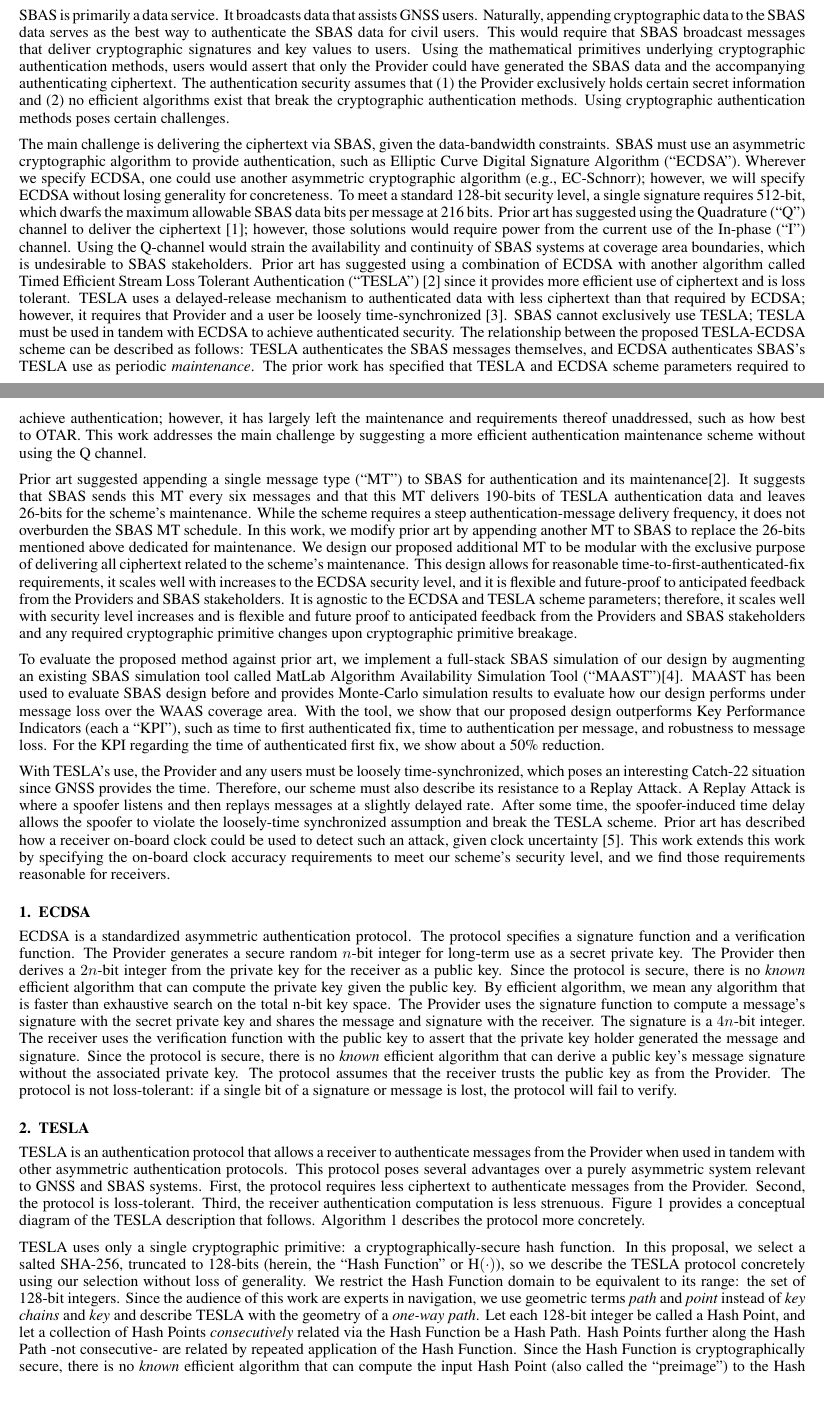
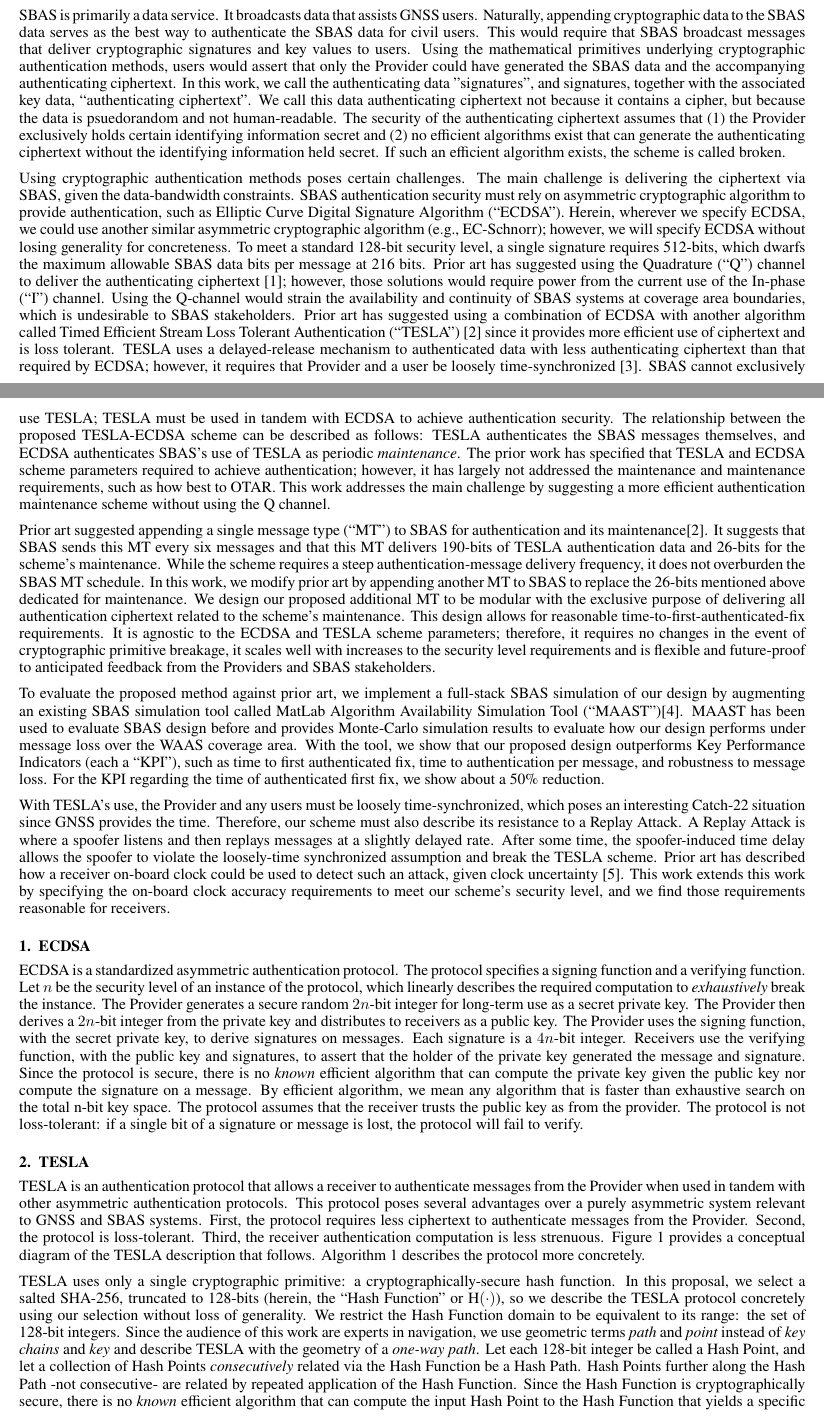
Before and after one commit to jand271/otar_paper, a LaTeX document (otar_paper_main.tex): two parts of pages 1 and 2 of 14, joined at a grey line, cut so that both start at the same text, the shorter picture padded with empty space. Compiled offline with pdfLaTeX.

Commit message:
fix private key error detail, fixed some language inconsistency

```diff
--- a/otar_paper_main.tex
+++ b/otar_paper_main.tex
@@ -43,29 +43,32 @@ It broadcasts data that assists GNSS users.
 Naturally, appending cryptographic data to the SBAS data serves as the best way to authenticate the SBAS data for civil users.
 This would require that SBAS broadcast messages that deliver cryptographic signatures and key values to users.
 Using the mathematical primitives underlying cryptographic authentication methods, users would assert that only the Provider could have generated the SBAS data and the accompanying authenticating ciphertext.
-The authentication security assumes that (1) the Provider exclusively holds certain secret information and (2) no efficient algorithms exist that break the cryptographic authentication methods.
+In this work, we call the authenticating data "signatures", and signatures, together with the associated key data, ``authenticating ciphertext''.
+We call this data authenticating ciphertext not because it contains a cipher, but because the data is psuedorandom and not human-readable.
+The security of the authenticating ciphertext assumes that (1) the Provider exclusively holds certain identifying information secret and (2) no efficient algorithms exist that can generate the authenticating ciphertext without the identifying information held secret.
+If such an efficient algorithm exists, the scheme is called broken.
+
 Using cryptographic authentication methods poses certain challenges.
-
 The main challenge is delivering the ciphertext via SBAS, given the data-bandwidth constraints.
-SBAS must use an asymmetric cryptographic algorithm to provide authentication, such as Elliptic Curve Digital Signature Algorithm (``ECDSA'').
-Wherever we specify ECDSA, one could use another asymmetric cryptographic algorithm (e.g., EC-Schnorr); however, we will specify ECDSA without losing generality for concreteness.
-To meet a standard 128-bit security level, a single signature requires 512-bit, which dwarfs the maximum allowable SBAS data bits per message at 216 bits.
-Prior art has suggested using the Quadrature (``Q'') channel to deliver the ciphertext \cite{other_schemes}; however, those solutions would require power from the current use of the In-phase (``I'') channel.
+SBAS authentication security must rely on asymmetric cryptographic algorithm to provide authentication, such as Elliptic Curve Digital Signature Algorithm (``ECDSA'').
+Herein, wherever we specify ECDSA, we could use another similar asymmetric cryptographic algorithm (e.g., EC-Schnorr); however, we will specify ECDSA without losing generality for concreteness.
+To meet a standard 128-bit security level, a single signature requires 512-bits, which dwarfs the maximum allowable SBAS data bits per message at 216 bits.
+Prior art has suggested using the Quadrature (``Q'') channel to deliver the authenticating ciphertext \cite{other_schemes}; however, those solutions would require power from the current use of the In-phase (``I'') channel.
 Using the Q-channel would strain the availability and continuity of SBAS systems at coverage area boundaries, which is undesirable to SBAS stakeholders.
 Prior art has suggested using a combination of ECDSA with another algorithm called Timed Efficient Stream Loss Tolerant Authentication (``TESLA'') \cite{Neish_Dissertation} since it provides more efficient use of ciphertext and is loss tolerant.
-TESLA uses a delayed-release mechanism to authenticated data with less ciphertext than that required by ECDSA; however, it requires that Provider and a user be loosely time-synchronized \cite{perrig2005timed}.
-SBAS cannot exclusively use TESLA; TESLA must be used in tandem with ECDSA to achieve authenticated security.
-The relationship between the proposed TESLA-ECDSA scheme can be described as follows: TESLA authenticates the SBAS messages themselves, and ECDSA authenticates SBAS's TESLA use as periodic {\em maintenance}.
-The prior work has specified that TESLA and ECDSA scheme parameters required to achieve authentication; however, it has largely left the maintenance and requirements thereof unaddressed, such as how best to OTAR.
+TESLA uses a delayed-release mechanism to authenticated data with less authenticating ciphertext than that required by ECDSA; however, it requires that Provider and a user be loosely time-synchronized \cite{perrig2005timed}.
+SBAS cannot exclusively use TESLA; TESLA must be used in tandem with ECDSA to achieve authentication security.
+The relationship between the proposed TESLA-ECDSA scheme can be described as follows: TESLA authenticates the SBAS messages themselves, and ECDSA authenticates SBAS's use of TESLA as periodic {\em maintenance}.
+The prior work has specified that TESLA and ECDSA scheme parameters required to achieve authentication; however, it has largely not addressed the maintenance and maintenance requirements, such as how best to OTAR.
 This work addresses the main challenge by suggesting a more efficient authentication maintenance scheme without using the Q channel.
 
 Prior art suggested appending a single message type (``MT'') to SBAS for authentication and its maintenance\cite{Neish_Dissertation}.
-It suggests that SBAS sends this MT every six messages and that this MT delivers 190-bits of TESLA authentication data and leaves 26-bits for the scheme's maintenance.
+It suggests that SBAS sends this MT every six messages and that this MT delivers 190-bits of TESLA authentication data and 26-bits for the scheme's maintenance.
 While the scheme requires a steep authentication-message delivery frequency, it does not overburden the SBAS MT schedule.
 In this work, we modify prior art by appending another MT to SBAS to replace the 26-bits mentioned above dedicated for maintenance.
-We design our proposed additional MT to be modular with the exclusive purpose of delivering all ciphertext related to the scheme's maintenance.
-This design allows for reasonable time-to-first-authenticated-fix requirements, it scales well with increases to the ECDSA security level, and it is flexible and future-proof to anticipated feedback from the Providers and SBAS stakeholders.
-It is agnostic to the ECDSA and TESLA scheme parameters; therefore, it scales well with security level increases and is flexible and future proof to anticipated feedback from the Providers and SBAS stakeholders and any required cryptographic primitive changes upon cryptographic primitive breakage.
+We design our proposed additional MT to be modular with the exclusive purpose of delivering all authentication ciphertext related to the scheme's maintenance.
+This design allows for reasonable time-to-first-authenticated-fix requirements.
+It is agnostic to the ECDSA and TESLA scheme parameters; therefore, it requires no changes in the event of cryptographic primitive breakage, it scales well with increases to the security level requirements and is flexible and future-proof to anticipated feedback from the Providers and SBAS stakeholders.
 
 To evaluate the proposed method against prior art, we implement a full-stack SBAS simulation of our design by augmenting an existing SBAS simulation tool called MatLab Algorithm Availability Simulation Tool (``MAAST'')\cite{MAAST}.
 MAAST has been used to evaluate SBAS design before and provides Monte-Carlo simulation results to evaluate how our design performs under message loss over the WAAS coverage area.
@@ -81,16 +84,16 @@ This work extends this work by specifying the on-board clock accuracy requiremen
 
 \subsection{ECDSA}
 ECDSA is a standardized asymmetric authentication protocol.
-The protocol specifies a signature function and a verification function.
-The Provider generates a secure random $n$-bit integer for long-term use as a secret private key.
-The Provider then derives a $2n$-bit integer from the private key for the receiver as a public key.
-Since the protocol is secure, there is no {\em known} efficient algorithm that can compute the private key given the public key.
+The protocol specifies a signing function and a verifying function.
+Let $n$ be the security level of an instance of the protocol, which linearly describes the required computation to {\em exhaustively} break the instance.
+The Provider generates a secure random $2n$-bit integer for long-term use as a secret private key.
+The Provider then derives a $2n$-bit integer from the private key and distributes to receivers as a public key.
+The Provider uses the signing function, with the secret private key, to derive signatures on messages.
+Each signature is a $4n$-bit integer.
+Receivers use the verifying function, with the public key and signatures, to assert that the holder of the private key generated the message and signature.
+Since the protocol is secure, there is no {\em known} efficient algorithm that can compute the private key given the public key nor compute the signature on a message.
 By efficient algorithm, we mean any algorithm that is faster than exhaustive search on the total n-bit key space.
-The Provider uses the signature function to compute a message's signature with the secret private key and shares the message and signature with the receiver.
-The signature is a $4n$-bit integer.
-The receiver uses the verification function with the public key to assert that the private key holder generated the message and signature.
-Since the protocol is secure, there is no {\em known} efficient algorithm that can derive a public key's message signature without the associated private key.
-The protocol assumes that the receiver trusts the public key as from the Provider.
+The protocol assumes that the receiver trusts the public key as from the provider.
 The protocol is not loss-tolerant: if a single bit of a signature or message is lost, the protocol will fail to verify.
 
 \subsection{TESLA} \label{sec: TESLA intro}
@@ -116,6 +119,4 @@ We restrict the Hash Function domain to be equivalent to its range: the set of 1
 Since the audience of this work are experts in navigation, we use geometric terms {\em path} and {\em point} instead of {\em key chains} and {\em key} and describe TESLA with the geometry of a {\em one-way path}.
 Let each 128-bit integer be called a Hash Point, and let a collection of Hash Points {\em consecutively} related via the Hash Function be a Hash Path.
 Hash Points further along the Hash Path -not consecutive- are related by repeated application of the Hash Function.
-Since the Hash Function is cryptographically secure, there is no {\em known} efficient algorithm that can compute the input Hash Point (also called the ``preimage'') to the Hash Function that yields a specific output Hash Point.
-In other words, it is trivially easy to compute the output Hash Point of the Hash Function given an input Hash Point preimage, but one can only use exhaustive search to compute the input Hash Point preimage that corresponds to an output Hash Point.
-It is a one-way path.
+Since the Hash Function is cryptographically secure, there is no {\em known} efficient algorithm that can compute the input Hash Point to the Hash Function that yields a specific output Hash Point.
```
Also changed, not shown: otar_paper_main.tex (18 more changed lines).
